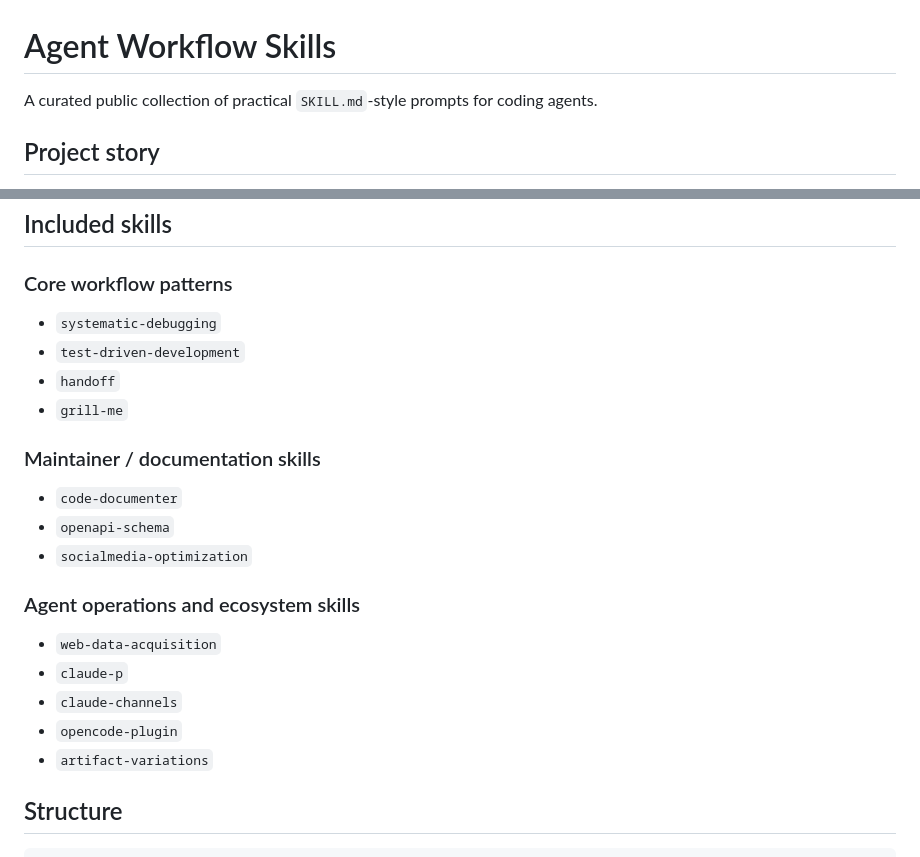
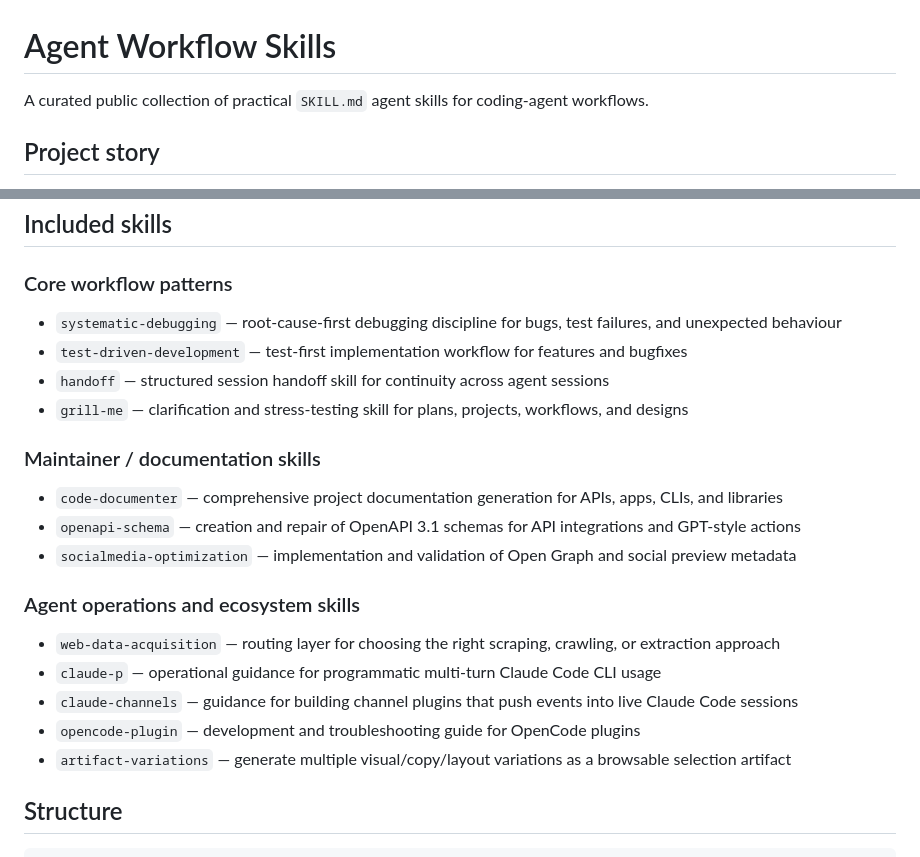
Before and after one commit to valtterimelkko/agent-workflow-skills, a Markdown page: README.md, 2 parts joined by grey strips. GitHub-like rendering.

Commit message:
docs: clarify skills repo positioning

```diff
--- a/README.md
+++ b/README.md
@@ -1,6 +1,6 @@
 # Agent Workflow Skills
 
-A curated public collection of practical `SKILL.md`-style prompts for coding agents.
+A curated public collection of practical `SKILL.md` agent skills for coding-agent workflows.
 
 ## Project story
 
@@ -50,22 +50,22 @@ A skill qualified for this repo only if it was:
 ## Included skills
 
 ### Core workflow patterns
-- `systematic-debugging`
-- `test-driven-development`
-- `handoff`
-- `grill-me`
+- `systematic-debugging` — root-cause-first debugging discipline for bugs, test failures, and unexpected behaviour
+- `test-driven-development` — test-first implementation workflow for features and bugfixes
+- `handoff` — structured session handoff skill for continuity across agent sessions
+- `grill-me` — clarification and stress-testing skill for plans, projects, workflows, and designs
 
 ### Maintainer / documentation skills
-- `code-documenter`
-- `openapi-schema`
-- `socialmedia-optimization`
+- `code-documenter` — comprehensive project documentation generation for APIs, apps, CLIs, and libraries
+- `openapi-schema` — creation and repair of OpenAPI 3.1 schemas for API integrations and GPT-style actions
+- `socialmedia-optimization` — implementation and validation of Open Graph and social preview metadata
 
 ### Agent operations and ecosystem skills
-- `web-data-acquisition`
-- `claude-p`
-- `claude-channels`
-- `opencode-plugin`
-- `artifact-variations`
+- `web-data-acquisition` — routing layer for choosing the right scraping, crawling, or extraction approach
+- `claude-p` — operational guidance for programmatic multi-turn Claude Code CLI usage
+- `claude-channels` — guidance for building channel plugins that push events into live Claude Code sessions
+- `opencode-plugin` — development and troubleshooting guide for OpenCode plugins
+- `artifact-variations` — generate multiple visual/copy/layout variations as a browsable selection artifact
 
 ## Structure
 
```
